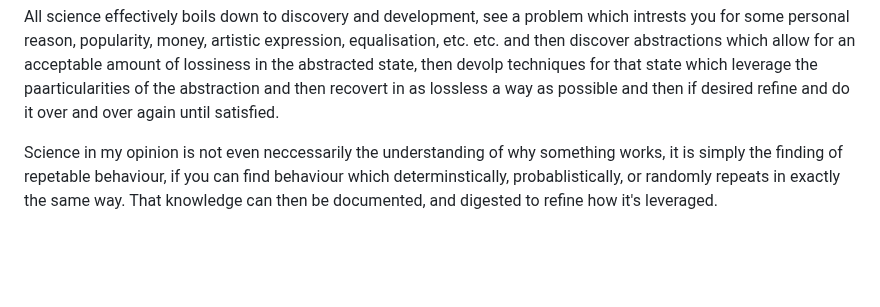
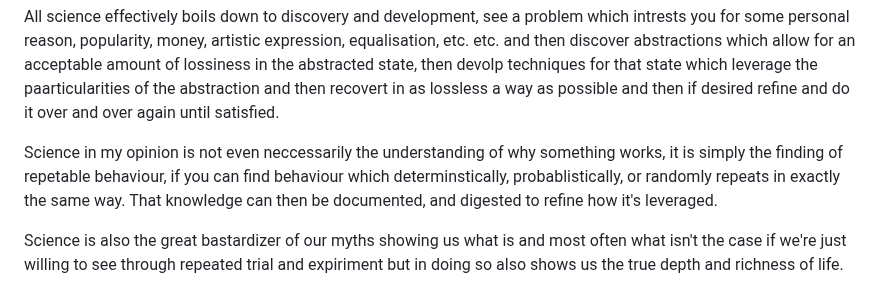
Before and after one commit to DhirajMeenavilli/Projects, a Markdown page: Journal/Notes and Occurances.md, the part around the change. GitHub-like rendering; blank space fills up the shorter version.

Commit message:
Interesting thought

```diff
--- a/Journal/Notes and Occurances.md
+++ b/Journal/Notes and Occurances.md
@@ -141,3 +141,5 @@ The third is working on cool and great things, which also is easier to find, and
 All science effectively boils down to discovery and development, see a problem which intrests you for some personal reason, popularity, money, artistic expression, equalisation, etc. etc. and then discover abstractions which allow for an acceptable amount of lossiness in the abstracted state, then devolp techniques for that state which leverage the paarticularities of the abstraction and then recovert in as lossless a way as possible and then if desired refine and do it over and over again until satisfied.
 
 Science in my opinion is not even neccessarily the understanding of why something works, it is simply the finding of repetable behaviour, if you can find behaviour which determinstically, probablistically, or randomly repeats in exactly the same way. That knowledge can then be documented, and digested to refine how it's leveraged.
+
+Science is also the great bastardizer of our myths showing us what is and most often what isn't the case if we're just willing to see through repeated trial and expiriment but in doing so also shows us the true depth and richness of life.
```
